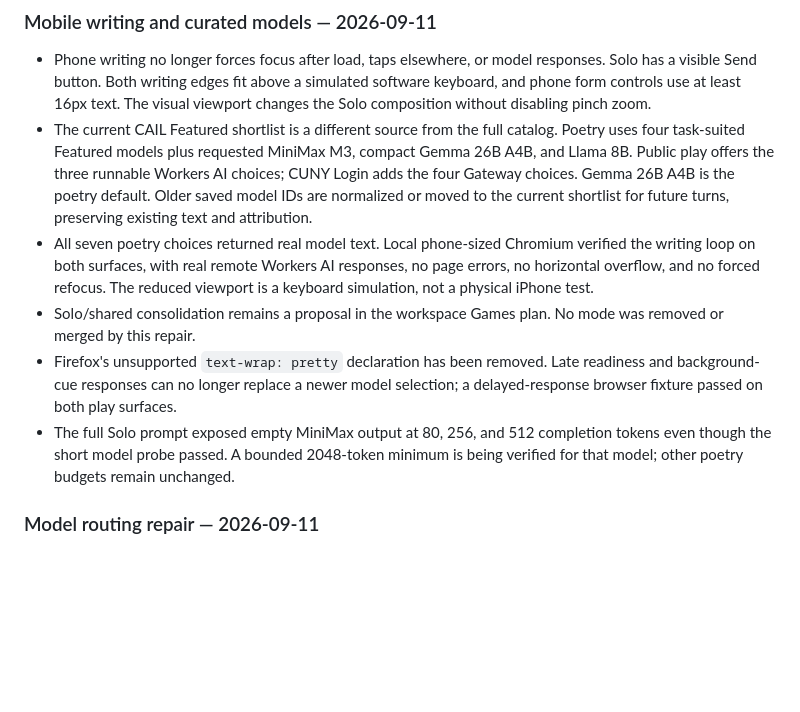
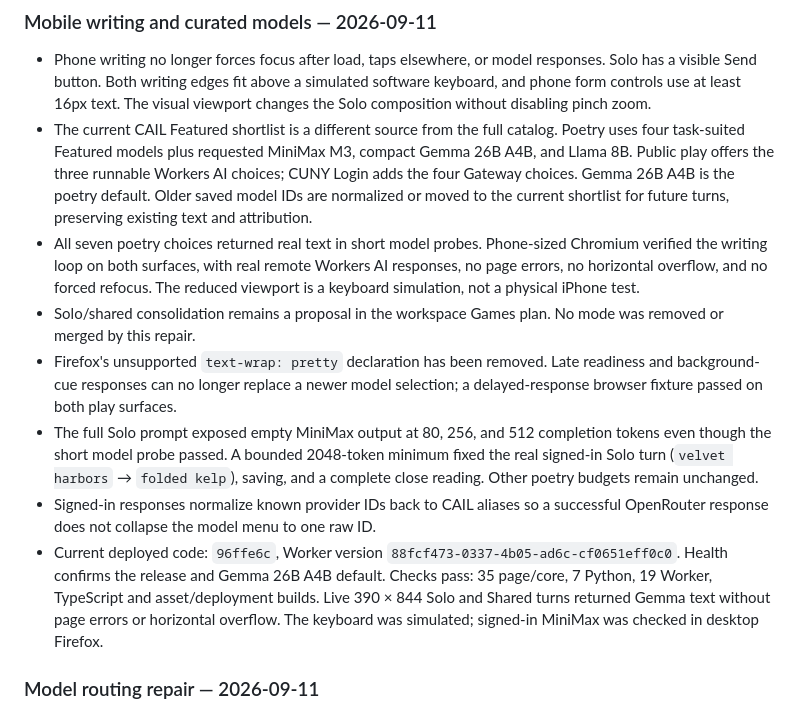
Before and after one commit to milwrite/cadavre-exquis, a Markdown page: PROGRESS.md, the part around the change. Drawn GitHub-style; blank space fills up the shorter version.

Commit message:
record live mobile and minimax acceptance

```diff
--- a/PROGRESS.md
+++ b/PROGRESS.md
@@ -23,7 +23,7 @@ updates counts, and commits. Keep it honest — no checkbox ticked without evide
   Workers AI choices; CUNY Login adds the four Gateway choices. Gemma 26B A4B
   is the poetry default. Older saved model IDs are normalized or moved to the
   current shortlist for future turns, preserving existing text and attribution.
-- All seven poetry choices returned real model text. Local phone-sized Chromium
+- All seven poetry choices returned real text in short model probes. Phone-sized Chromium
   verified the writing loop on both surfaces, with real remote Workers AI
   responses, no page errors, no horizontal overflow, and no forced refocus.
   The reduced viewport is a keyboard simulation, not a physical iPhone test.
@@ -34,7 +34,16 @@ updates counts, and commits. Keep it honest — no checkbox ticked without evide
   selection; a delayed-response browser fixture passed on both play surfaces.
 - The full Solo prompt exposed empty MiniMax output at 80, 256, and 512 completion
   tokens even though the short model probe passed. A bounded 2048-token minimum
-  is being verified for that model; other poetry budgets remain unchanged.
+  fixed the real signed-in Solo turn (`velvet harbors` → `folded kelp`), saving,
+  and a complete close reading. Other poetry budgets remain unchanged.
+- Signed-in responses normalize known provider IDs back to CAIL aliases so a
+  successful OpenRouter response does not collapse the model menu to one raw ID.
+- Current deployed code: `96ffe6c`, Worker version
+  `88fcf473-0337-4b05-ad6c-cf0651eff0c0`. Health confirms the release and Gemma
+  26B A4B default. Checks pass: 35 page/core, 7 Python, 19 Worker, TypeScript and
+  asset/deployment builds. Live 390 × 844 Solo and Shared turns returned Gemma
+  text without page errors or horizontal overflow. The keyboard was simulated;
+  signed-in MiniMax was checked in desktop Firefox.
 
 ### Model routing repair — 2026-09-11
 
```
